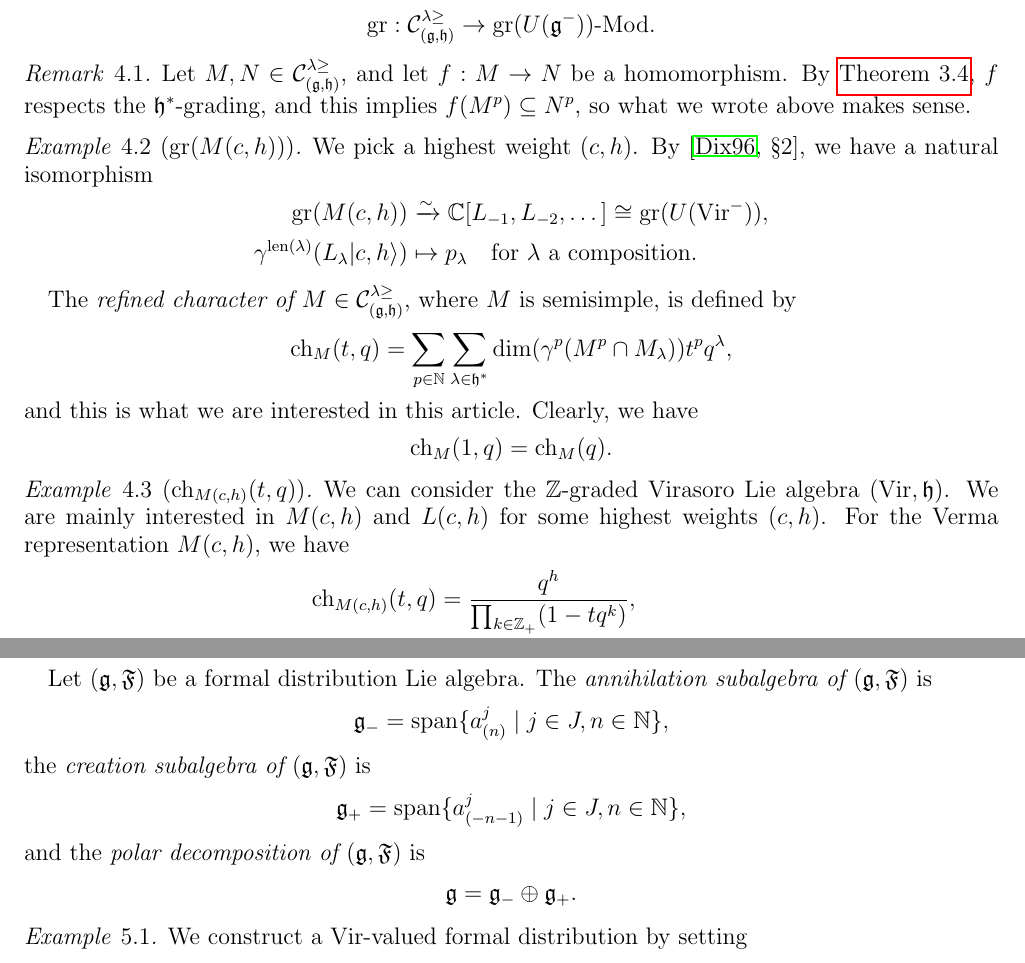
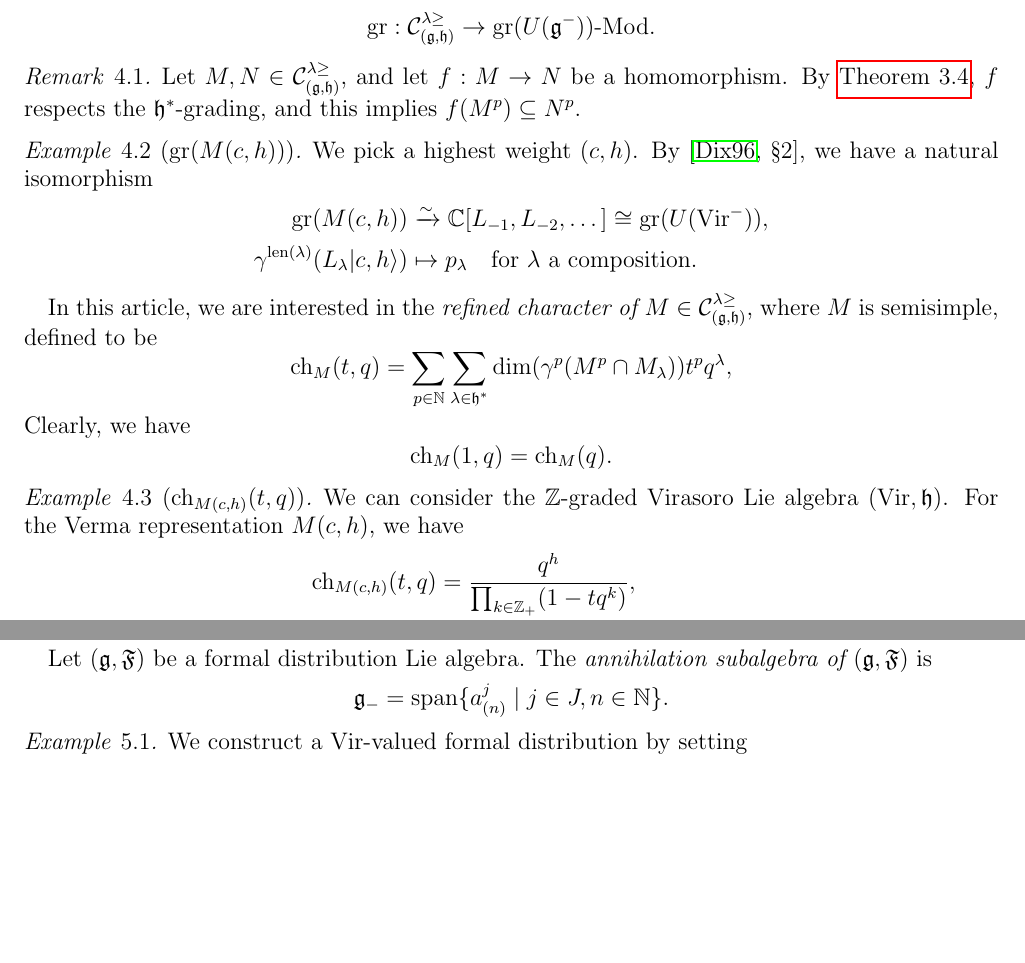
Before and after one commit to DiegoSalazarGutierrez/boundary-minimal-models, a LaTeX paper (boundary-minimal-models.tex): two parts of pages 7 and 9 of 30, joined at a grey line, cut so that both start at the same text, the shorter picture padded with empty space. Compiled offline with pdfLaTeX.

Commit message:
Minor fixes

```diff
--- a/boundary-minimal-models.tex
+++ b/boundary-minimal-models.tex
@@ -496,7 +496,7 @@ Therefore, we obtain a functor
 \begin{remark}
   \label{rmk:2}
   Let $M, N \in \mathcal{C}^{\lambda \ge}_{(\mathfrak{g}, \mathfrak{h})}$, and let $f: M \to N$ be a homomorphism.
-  By \Cref{rmk:1}, $f$ respects the $\mathfrak{h}^*$-grading, and this implies $f(M^p) \subseteq N^p$, so what we wrote above makes sense.
+  By \Cref{rmk:1}, $f$ respects the $\mathfrak{h}^*$-grading, and this implies $f(M^p) \subseteq N^p$.
 \end{remark}
 
 \begin{example}[$\gr(M(c, h))$]
@@ -509,11 +509,10 @@ Therefore, we obtain a functor
   \end{align*}
 \end{example}
 
-The \emph{refined character of $M \in \mathcal{C}^{\lambda \ge}_{(\mathfrak{g}, \mathfrak{h})}$}, where $M$ is semisimple, is defined by
+In this article, we are interested in the \emph{refined character of $M \in \mathcal{C}^{\lambda \ge}_{(\mathfrak{g}, \mathfrak{h})}$}, where $M$ is semisimple, defined to be
 \begin{equation*}
   \ch_M(t, q) = \sum_{p \in \mathbb{N}}\sum_{\lambda \in \mathfrak{h}^*}\dim(\gamma^p(M^p \cap M_{\lambda}))t^pq^{\lambda},
 \end{equation*}
-and this is what we are interested in this article.
 Clearly, we have
 \begin{equation*}
   \ch_M(1, q) = \ch_M(q).
@@ -522,7 +521,6 @@ Clearly, we have
 \begin{example}[$\ch_{M(c, h)}(t, q)$]
   \label{exa:7}
   We can consider the $\mathbb{Z}$-graded Virasoro Lie algebra $(\Vir, \mathfrak{h})$.
-  We are mainly interested in $M(c, h)$ and $L(c, h)$ for some highest weights $(c, h)$.
   For the Verma representation $M(c, h)$, we have
   \begin{align*}
     \ch_{M(c, h)}(t, q) &= \frac{q^h}{\prod_{k \in \mathbb{Z}_+}(1 - tq^k)}, \\
@@ -651,15 +649,7 @@ A \emph{regular} formal distribution Lie algebra is a triple $(\mathfrak{g}, \ma
 Let $(\mathfrak{g}, \mathfrak{F})$ be a formal distribution Lie algebra.
 The \emph{annihilation subalgebra of $(\mathfrak{g}, \mathfrak{F})$} is
 \begin{equation*}
-  \mathfrak{g}_- = \vspan\{a^j_{(n)} \mid j \in J, n \in \mathbb{N}\},
-\end{equation*}
-the \emph{creation subalgebra of $(\mathfrak{g}, \mathfrak{F})$} is
-\begin{equation*}
-  \mathfrak{g}_+ = \vspan\{a^j_{(-n - 1)} \mid j \in J, n \in \mathbb{N}\},
-\end{equation*}
-and the \emph{polar decomposition of $(\mathfrak{g}, \mathfrak{F})$} is
-\begin{equation*}
-  \mathfrak{g} = \mathfrak{g}_- \oplus \mathfrak{g}_+.
+  \mathfrak{g}_- = \vspan\{a^j_{(n)} \mid j \in J, n \in \mathbb{N}\}.
 \end{equation*}
 
 \begin{example}
```
Also changed, not shown: boundary-minimal-models.tex (20 more changed lines).
